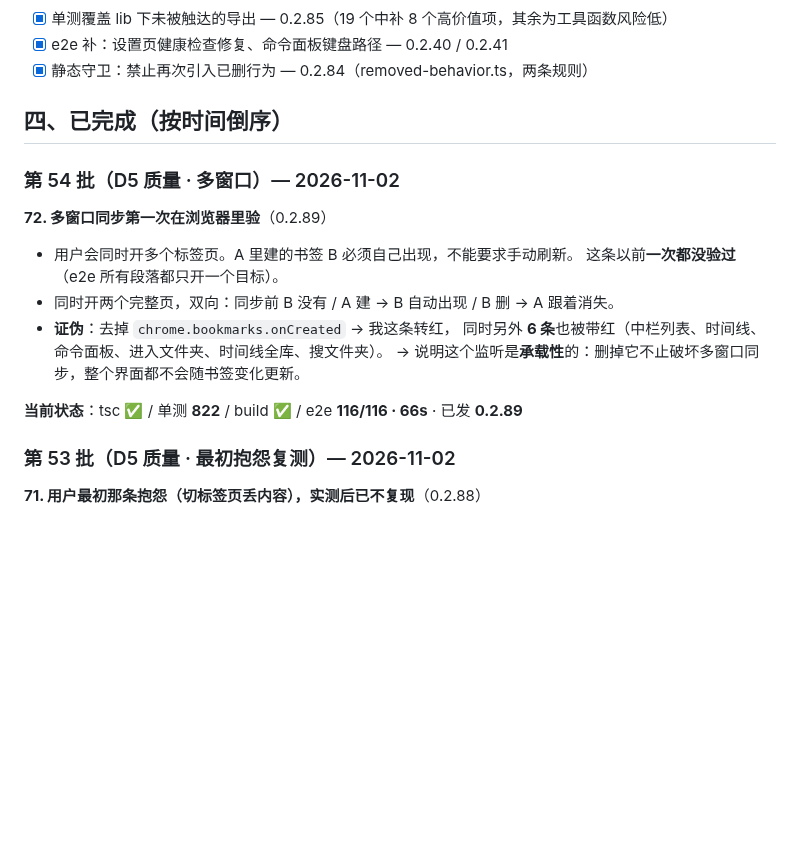
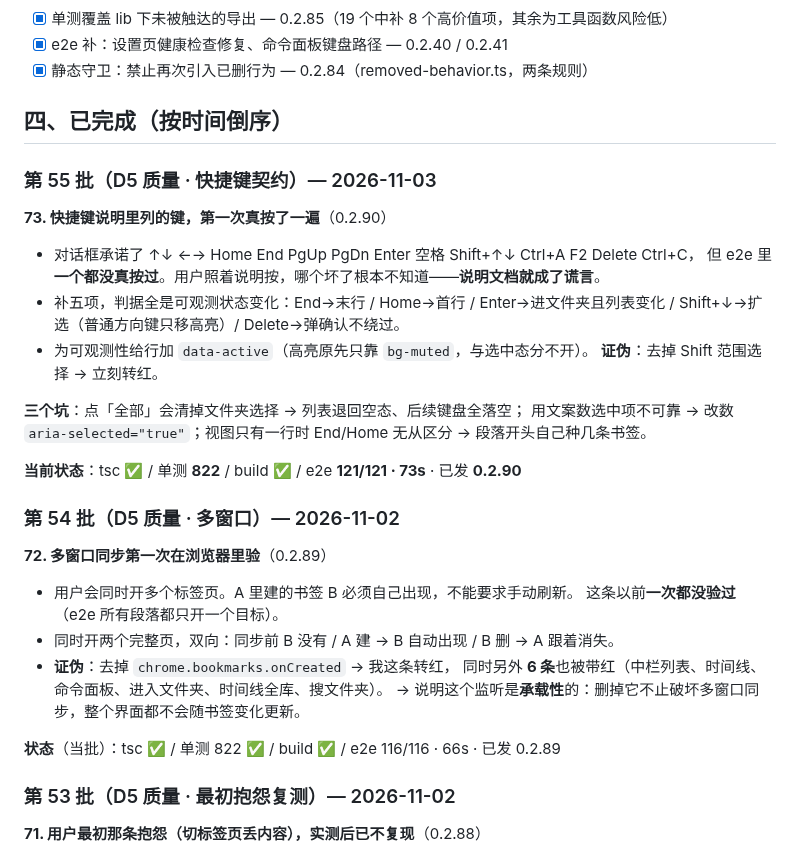
Before and after one commit to xalor888/markai, a Markdown page: docs/autonomous-7d.md, the part around the change. Drawn GitHub-style; blank space fills up the shorter version.

Commit message:
docs: 台账 0.2.90（快捷键契约）

```diff
--- a/docs/autonomous-7d.md
+++ b/docs/autonomous-7d.md
@@ -57,6 +57,23 @@
 
 ## 四、已完成（按时间倒序）
 
+### 第 55 批（D5 质量 · 快捷键契约）— 2026-11-03
+
+**73. 快捷键说明里列的键，第一次真按了一遍**（0.2.90）
+
+- 对话框承诺了 ↑↓ ←→ Home End PgUp PgDn Enter 空格 Shift+↑↓ Ctrl+A F2 Delete Ctrl+C，
+  但 e2e 里**一个都没真按过**。用户照着说明按，哪个坏了根本不知道——**说明文档就成了谎言**。
+- 补五项，判据全是可观测状态变化：End→末行 / Home→首行 / Enter→进文件夹且列表变化 /
+  Shift+↓→扩选（普通方向键只移高亮）/ Delete→弹确认不绕过。
+- 为可观测性给行加 `data-active`（高亮原先只靠 `bg-muted`，与选中态分不开）。
+  **证伪**：去掉 Shift 范围选择 → 立刻转红。
+
+**三个坑**：点「全部」会清掉文件夹选择 → 列表退回空态、后续键盘全落空；
+用文案数选中项不可靠 → 改数 `aria-selected="true"`；视图只有一行时 End/Home 无从区分 →
+段落开头自己种几条书签。
+
+**当前状态**：tsc ✅ / 单测 **822** / build ✅ / e2e **121/121 · 73s** · 已发 **0.2.90**
+
 ### 第 54 批（D5 质量 · 多窗口）— 2026-11-02
 
 **72. 多窗口同步第一次在浏览器里验**（0.2.89）
@@ -68,7 +85,7 @@
   同时另外 **6 条**也被带红（中栏列表、时间线、命令面板、进入文件夹、时间线全库、搜文件夹）。
   → 说明这个监听是**承载性**的：删掉它不止破坏多窗口同步，整个界面都不会随书签变化更新。
 
-**当前状态**：tsc ✅ / 单测 **822** / build ✅ / e2e **116/116 · 66s** · 已发 **0.2.89**
+**状态**（当批）：tsc ✅ / 单测 822 ✅ / build ✅ / e2e 116/116 · 66s · 已发 0.2.89
 
 ### 第 53 批（D5 质量 · 最初抱怨复测）— 2026-11-02
 
```
